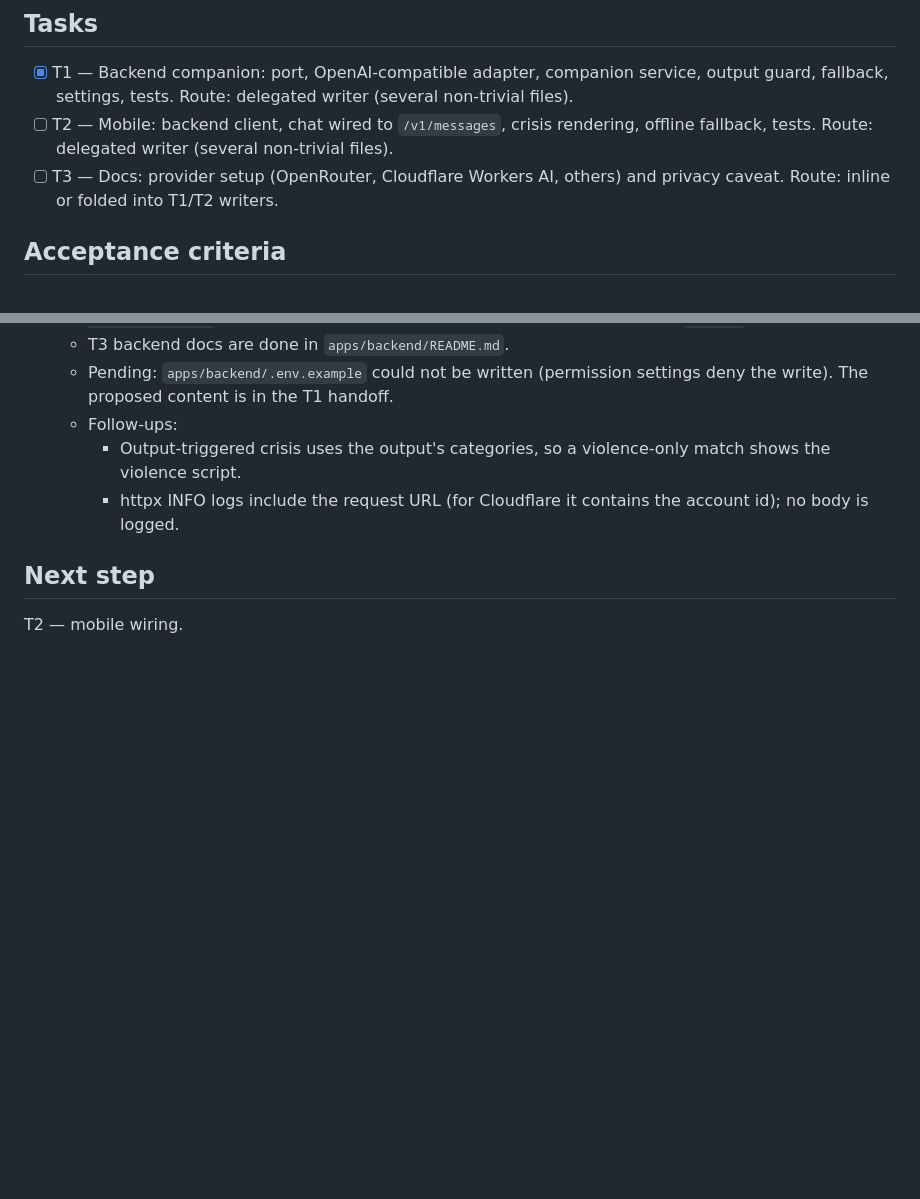
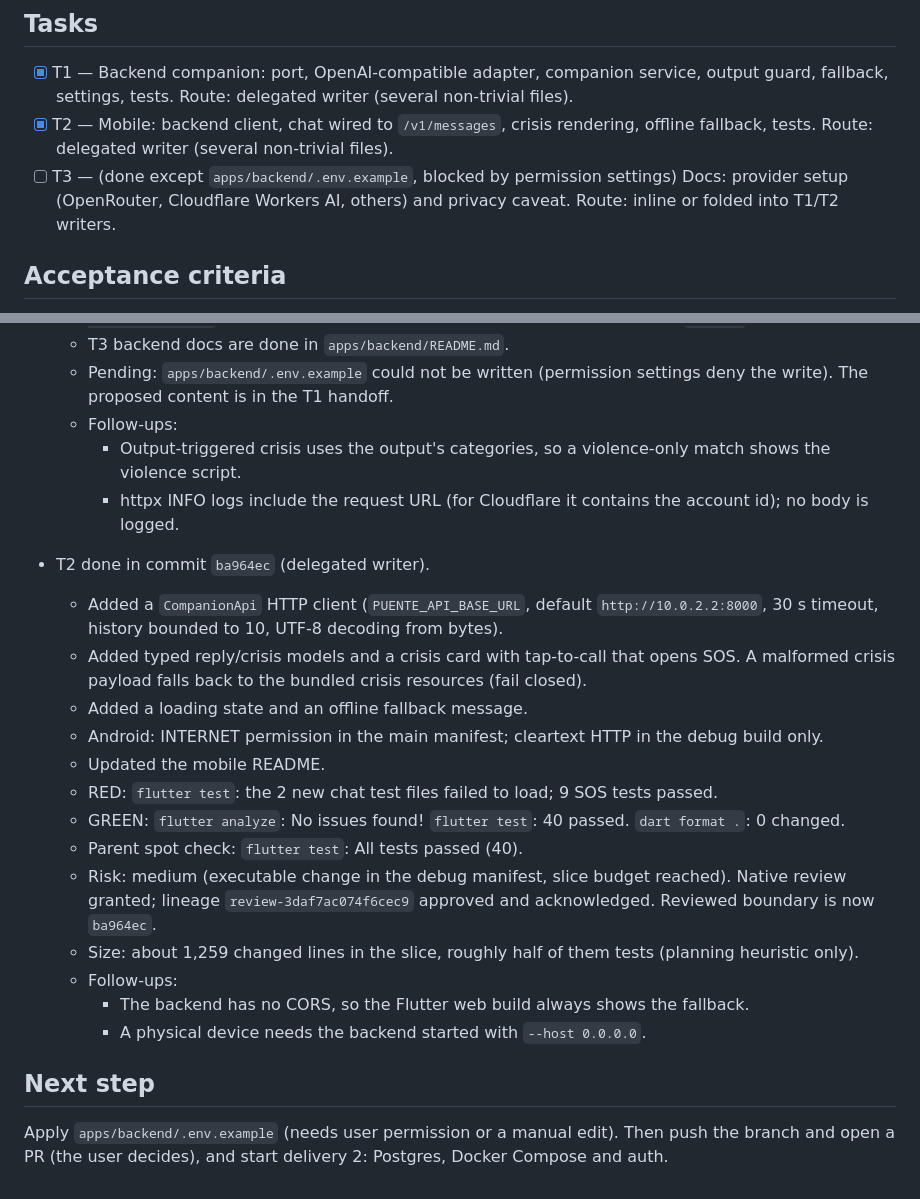
Before and after one commit to Jaed69/puente-salud-mental, a Markdown page: odd/tasks/llm-companion-chat.md, 2 parts joined by grey strips. Rendered like a GitHub page; blank space fills up the shorter version.

Commit message:
docs(odd): record T2 evidence for llm-companion-chat

```diff
--- a/odd/tasks/llm-companion-chat.md
+++ b/odd/tasks/llm-companion-chat.md
@@ -46,9 +46,9 @@ models.
 
 - [x] T1 — Backend companion: port, OpenAI-compatible adapter, companion service, output guard,
   fallback, settings, tests. Route: delegated writer (several non-trivial files).
-- [ ] T2 — Mobile: backend client, chat wired to `/v1/messages`, crisis rendering, offline
+- [x] T2 — Mobile: backend client, chat wired to `/v1/messages`, crisis rendering, offline
   fallback, tests. Route: delegated writer (several non-trivial files).
-- [ ] T3 — Docs: provider setup (OpenRouter, Cloudflare Workers AI, others) and privacy caveat.
+- [ ] T3 — (done except `apps/backend/.env.example`, blocked by permission settings) Docs: provider setup (OpenRouter, Cloudflare Workers AI, others) and privacy caveat.
   Route: inline or folded into T1/T2 writers.
 
 ## Acceptance criteria
@@ -87,6 +87,28 @@ lines across T1–T3. Remote: `origin` = github.com/Jaed69/puente-salud-mental (
     - httpx INFO logs include the request URL (for Cloudflare it contains the account id); no
       body is logged.
 
+- T2 done in commit `ba964ec` (delegated writer).
+  - Added a `CompanionApi` HTTP client (`PUENTE_API_BASE_URL`, default `http://10.0.2.2:8000`,
+    30 s timeout, history bounded to 10, UTF-8 decoding from bytes).
+  - Added typed reply/crisis models and a crisis card with tap-to-call that opens SOS. A malformed
+    crisis payload falls back to the bundled crisis resources (fail closed).
+  - Added a loading state and an offline fallback message.
+  - Android: INTERNET permission in the main manifest; cleartext HTTP in the debug build only.
+  - Updated the mobile README.
+  - RED: `flutter test`: the 2 new chat test files failed to load; 9 SOS tests passed.
+  - GREEN: `flutter analyze`: No issues found! `flutter test`: 40 passed. `dart format .`: 0
+    changed.
+  - Parent spot check: `flutter test`: All tests passed (40).
+  - Risk: medium (executable change in the debug manifest, slice budget reached). Native review
+    granted; lineage `review-3daf7ac074f6cec9` approved and acknowledged. Reviewed boundary is now
+    `ba964ec`.
+  - Size: about 1,259 changed lines in the slice, roughly half of them tests (planning heuristic
+    only).
+  - Follow-ups:
+    - The backend has no CORS, so the Flutter web build always shows the fallback.
+    - A physical device needs the backend started with `--host 0.0.0.0`.
+
 ## Next step
 
-T2 — mobile wiring.
+Apply `apps/backend/.env.example` (needs user permission or a manual edit). Then push the branch
+and open a PR (the user decides), and start delivery 2: Postgres, Docker Compose and auth.
```
